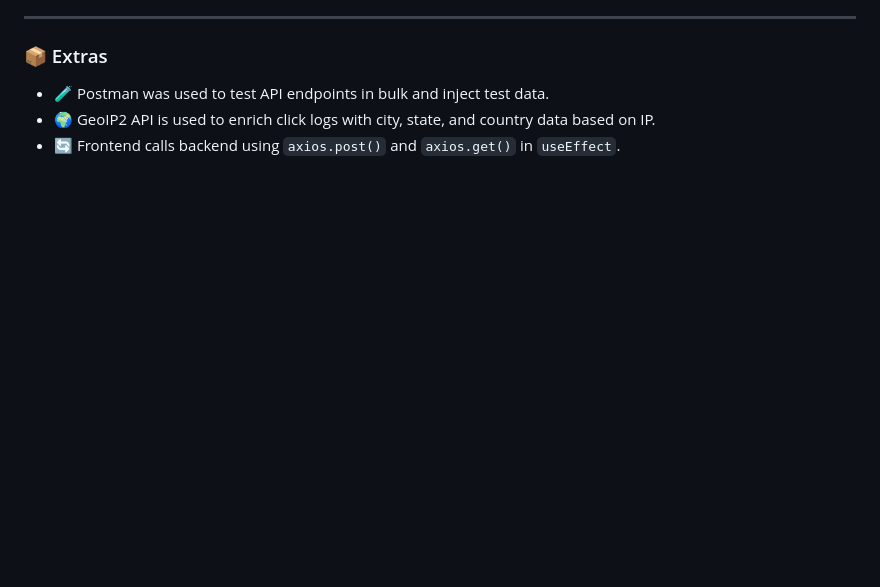
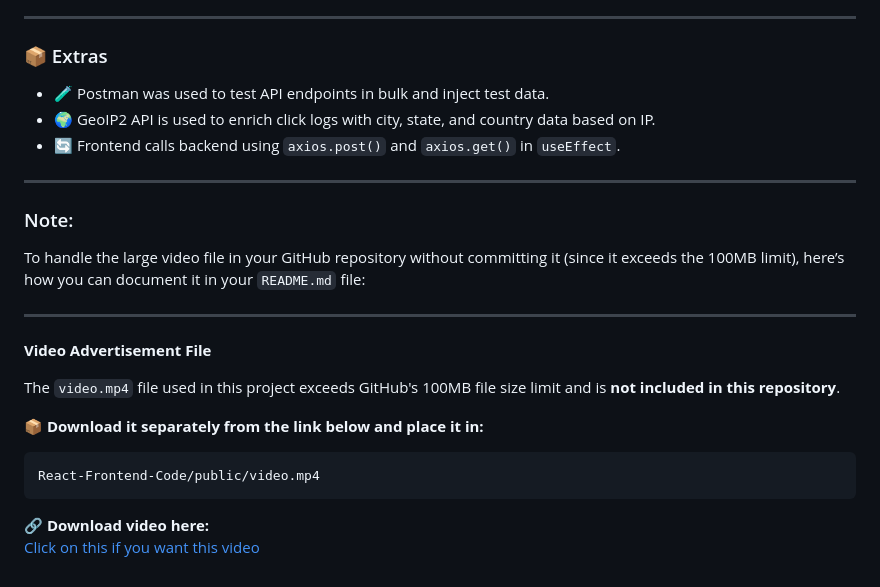
Before and after one commit to ARYAN-SIDH/Ads-Optimization-CTR-Conversions, a Markdown page: React-Frontend-Code/README.md, the part around the change. Drawn GitHub-style; blank space fills up the shorter version.

````diff
--- a/React-Frontend-Code/README.md
+++ b/React-Frontend-Code/README.md
@@ -130,3 +130,23 @@ Visit `/admin` in the browser to access:
 - 🧪 Postman was used to test API endpoints in bulk and inject test data.
 - 🌍 GeoIP2 API is used to enrich click logs with city, state, and country data based on IP.
 - 🔄 Frontend calls backend using `axios.post()` and `axios.get()` in `useEffect`.
+
+---
+
+### Note:
+To handle the large video file in your GitHub repository without committing it (since it exceeds the 100MB limit), here’s how you can document it in your `README.md` file:
+
+---
+
+**Video Advertisement File**
+
+The `video.mp4` file used in this project exceeds GitHub's 100MB file size limit and is **not included in this repository**.
+
+📦 **Download it separately from the link below and place it in:**
+
+```
+React-Frontend-Code/public/video.mp4
+```
+
+🔗 **Download video here:**
+[Click on this if you want this video](https://tinyurl.com/44h3b6kv)
````
